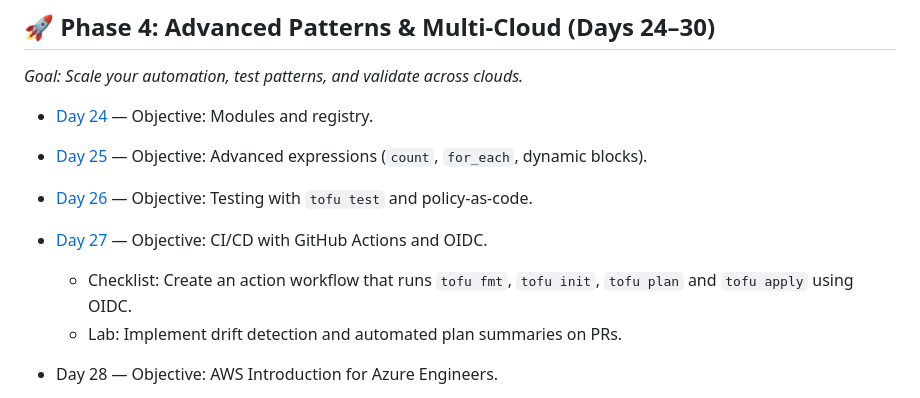
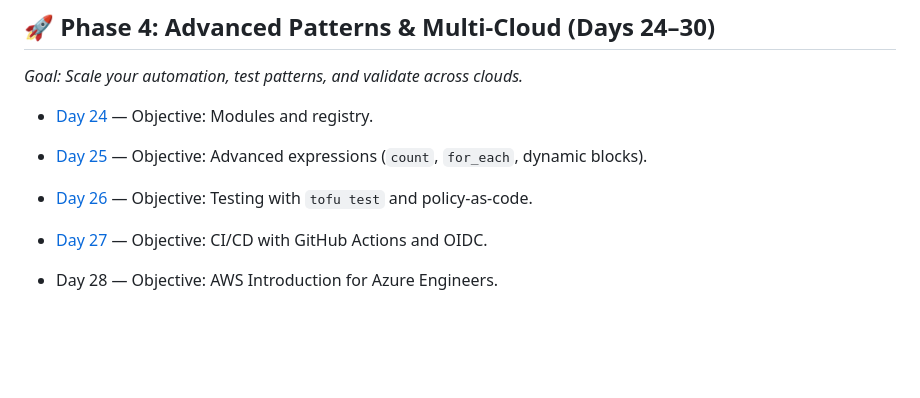
Before and after one commit to victoriacheng15/30-days-of-terraform, a Markdown page: README.md, the part around the change. Rendered like a GitHub page; blank space fills up the shorter version.

Commit message:
minor fix on day 27 details

```diff
--- a/README.md
+++ b/README.md
@@ -55,11 +55,7 @@ A practical, day-by-day curriculum for understanding the end-to-end flow of Infr
 - [Day 24](day-24/README.md) — Objective: Modules and registry.
 - [Day 25](day-25/README.md) — Objective: Advanced expressions (`count`, `for_each`, dynamic blocks).
 - [Day 26](day-26/README.md) — Objective: Testing with `tofu test` and policy-as-code.
-
 - [Day 27](day-27/README.md) — Objective: CI/CD with GitHub Actions and OIDC.
-  - Checklist: Create an action workflow that runs `tofu fmt`, `tofu init`, `tofu plan` and `tofu apply` using OIDC.
-  - Lab: Implement drift detection and automated plan summaries on PRs.
-
 - Day 28 — Objective: AWS Introduction for Azure Engineers.
   - Checklist: Networking (VPC) and Identity (IAM) comparison to Azure VNets/Entra ID.
   - Lab: Provision an S3 bucket with a basic IAM policy and compare to Azure Blob/RBAC.
```
